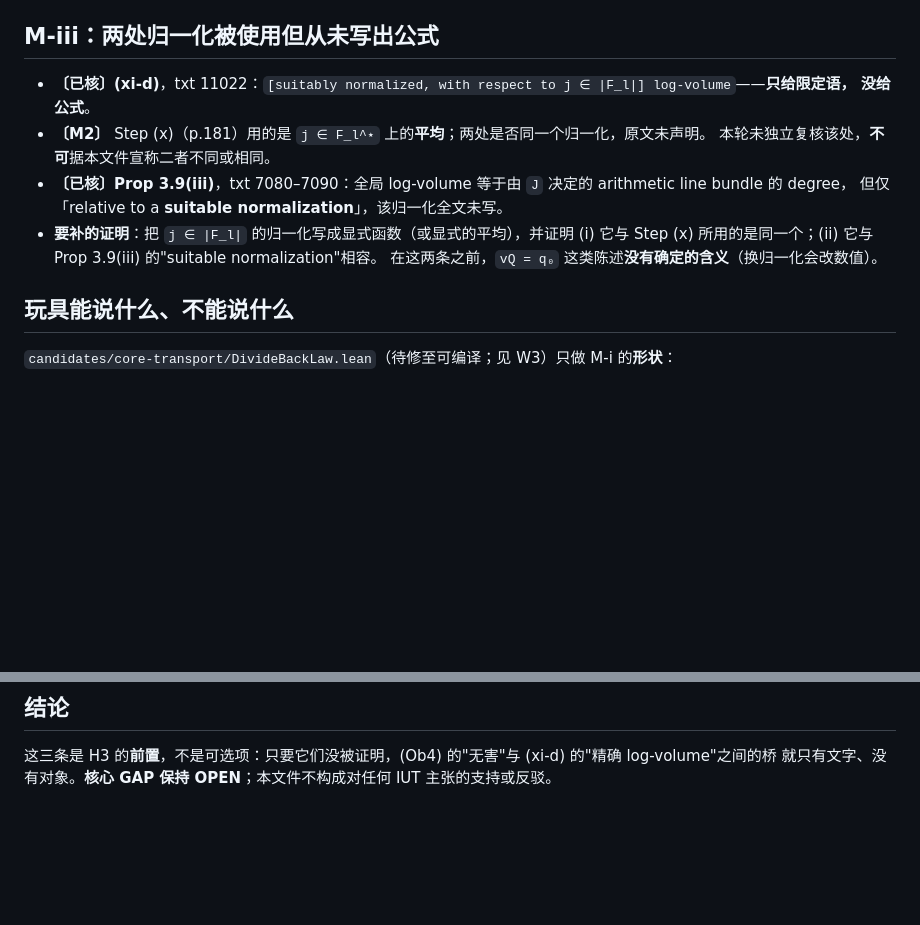
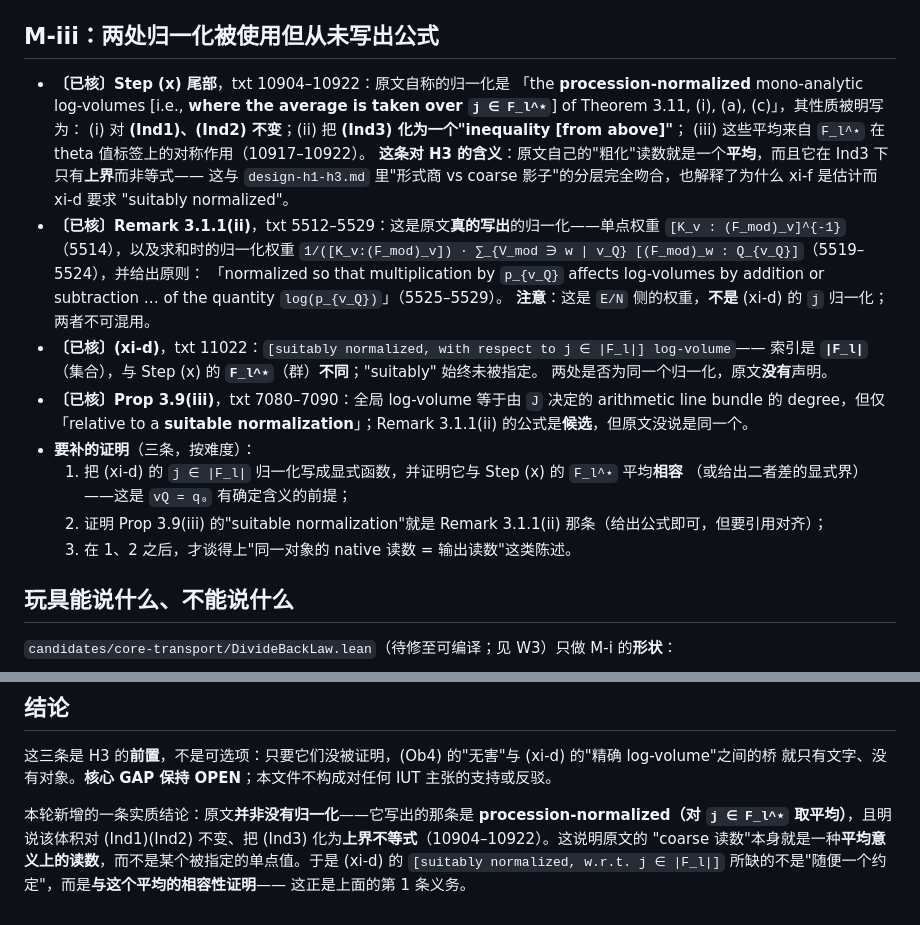
Before and after one commit to Luminescence10086/Inter-universal-Teichmuller-Theory, a Markdown page: research/core-backward-2026-10-23/h3-prerequisites.md, 2 parts joined by grey strips. Rendered like a GitHub page; blank space fills up the shorter version.

Commit message:
core backward H3: the source does write one normalization, and it is an average
Reading Step (x)'s tail (txt 10904-10922) settled the item my own document had marked as quoted
from M2 but unverified. The source names its normalization there: the "procession-normalized
mono-analytic log-volumes [i.e., where the average is taken over j in F_l^star]", with three stated
properties -- invariant under (Ind1) and (Ind2), converting (Ind3) into an upper-bound inequality,
and the average arising from the F_l^star symmetry on theta-value labels.

That is a substantive refinement rather than a citation fix. The paper's coarse reading is itself an
average, not a designated point value; and it is only Ind1/Ind2-invariant, with Ind3 giving an
inequality. This matches the two-layer picture from h1-decision and explains at once why xi-f states
an estimate while xi-d demands a "suitable normalization".

Also verified: Remark 3.1.1(ii) (txt 5512-5529) really does write a normalization formula -- the
per-place weight and the summed normalized weight, with the principle that multiplying by p_vQ moves
the log-volume by plus or minus log(p_vQ). It is the E/N-side weight, not the j-normalization, so the
two must not be conflated.

What remains open is now sharper: (xi-d) at txt 11022 indexes by |F_l| (a set) while Step (x) uses
F_l^star (a group), and "suitably" is never specified. The missing piece is not an arbitrary
convention but a compatibility proof with the procession average. That is now the first obligation
listed for H3.

```diff
--- a/research/core-backward-2026-10-23/h3-prerequisites.md
+++ b/research/core-backward-2026-10-23/h3-prerequisites.md
@@ -32,15 +32,30 @@
 
 ## M-iii：两处归一化被使用但从未写出公式
 
-- **〔已核〕(xi-d)**，txt 11022：`[suitably normalized, with respect to j ∈ |F_l|] log-volume`——**只给限定语，
-  没给公式**。
-- **〔M2〕** Step (x)（p.181）用的是 `j ∈ F_l^⋆` 上的**平均**；两处是否同一个归一化，原文未声明。
-  本轮未独立复核该处，**不可**据本文件宣称二者不同或相同。
-- **〔已核〕Prop 3.9(iii)**，txt 7080–7090：全局 log-volume 等于由 `J` 决定的 arithmetic line bundle 的 degree，
-  但仅「relative to a **suitable normalization**」，该归一化全文未写。
-- **要补的证明**：把 `j ∈ |F_l|` 的归一化写成显式函数（或显式的平均），并证明
-  (i) 它与 Step (x) 所用的是同一个；(ii) 它与 Prop 3.9(iii) 的"suitable normalization"相容。
-  在这两条之前，`vQ = q₀` 这类陈述**没有确定的含义**（换归一化会改数值）。
+- **〔已核〕Step (x) 尾部**，txt 10904–10922：原文自称的归一化是
+  「the **procession-normalized** mono-analytic log-volumes [i.e., **where the average is taken over
+  `j ∈ F_l^⋆`**] of Theorem 3.11, (i), (a), (c)」，其性质被明写为：
+  (i) 对 **(Ind1)、(Ind2) 不变**；(ii) 把 **(Ind3) 化为一个"inequality [from above]"**；
+  (iii) 这些平均来自 `F_l^⋆` 在 theta 值标签上的对称作用（10917–10922）。
+  **这条对 H3 的含义**：原文自己的"粗化"读数就是一个**平均**，而且它在 Ind3 下只有**上界**而非等式——
+  这与 `design-h1-h3.md` 里"形式商 vs coarse 影子"的分层完全吻合，也解释了为什么 xi-f 是估计而 xi-d 要求
+  "suitably normalized"。
+- **〔已核〕Remark 3.1.1(ii)**，txt 5512–5529：这是原文**真的写出**的归一化——单点权重
+  `[K_v : (F_mod)_v]^{-1}`（5514），以及求和时的归一化权重
+  `1/([K_v:(F_mod)_v]) · ∑_{V_mod ∋ w | v_Q} [(F_mod)_w : Q_{v_Q}]`（5519–5524），并给出原则：
+  「normalized so that multiplication by `p_{v_Q}` affects log-volumes by addition or subtraction …
+  of the quantity `log(p_{v_Q})`」（5525–5529）。
+  **注意**：这是 `E/N` 侧的权重，**不是** (xi-d) 的 `j` 归一化；两者不可混用。
+- **〔已核〕(xi-d)**，txt 11022：`[suitably normalized, with respect to j ∈ |F_l|] log-volume`——
+  索引是 **`|F_l|`**（集合），与 Step (x) 的 **`F_l^⋆`**（群）**不同**；"suitably" 始终未被指定。
+  两处是否为同一个归一化，原文**没有**声明。
+- **〔已核〕Prop 3.9(iii)**，txt 7080–7090：全局 log-volume 等于由 `J` 决定的 arithmetic line bundle 的
+  degree，但仅「relative to a **suitable normalization**」；Remark 3.1.1(ii) 的公式是**候选**，但原文没说是同一个。
+- **要补的证明**（三条，按难度）：
+  1. 把 (xi-d) 的 `j ∈ |F_l|` 归一化写成显式函数，并证明它与 Step (x) 的 `F_l^⋆` 平均**相容**
+     （或给出二者差的显式界）——这是 `vQ = q₀` 有确定含义的前提；
+  2. 证明 Prop 3.9(iii) 的"suitable normalization"就是 Remark 3.1.1(ii) 那条（给出公式即可，但要引用对齐）；
+  3. 在 1、2 之后，才谈得上"同一对象的 native 读数 = 输出读数"这类陈述。
 
 ## 玩具能说什么、不能说什么
 
@@ -58,3 +73,9 @@ twist 不定性的行为；以及 M-iii 的任何一条。`ℚ_[3]` 是完备离
 
 这三条是 H3 的**前置**，不是可选项：只要它们没被证明，(Ob4) 的"无害"与 (xi-d) 的"精确 log-volume"之间的桥
 就只有文字、没有对象。**核心 GAP 保持 OPEN**；本文件不构成对任何 IUT 主张的支持或反驳。
+
+本轮新增的一条实质结论：原文**并非没有归一化**——它写出的那条是 **procession-normalized（对 `j ∈ F_l^⋆`
+取平均）**，且明说该体积对 (Ind1)(Ind2) 不变、把 (Ind3) 化为**上界不等式**（10904–10922）。这说明原文的
+"coarse 读数"本身就是一种**平均意义上的读数**，而不是某个被指定的单点值。于是 (xi-d) 的
+`[suitably normalized, w.r.t. j ∈ |F_l|]` 所缺的不是"随便一个约定"，而是**与这个平均的相容性证明**——
+这正是上面的第 1 条义务。
```
